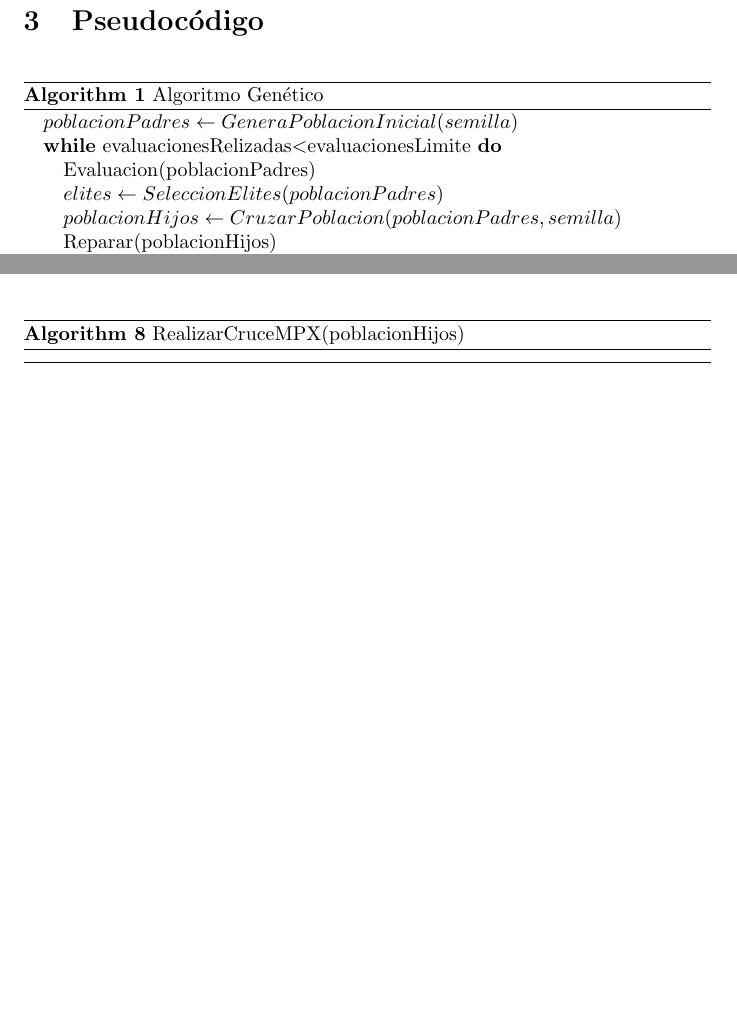
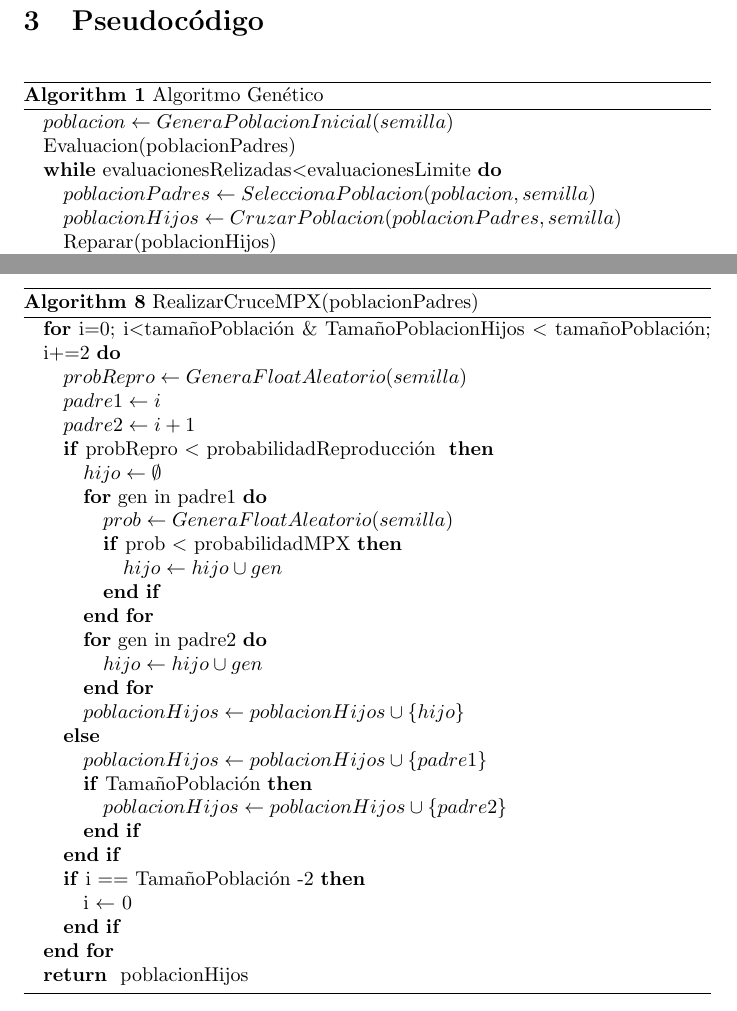
Before and after one commit to AndresRoOr/prac2meta2021, a LaTeX document (informe/Informe.tex, which reads informe/Pseudocodigo.tex): two parts of pages 5 and 7 of 12 before the commit and two parts of pages 5 and 8 of 13 after it, joined at a grey line, cut so that both start at the same text, the shorter picture padded with empty space. Compiled offline with pdfLaTeX.

Commit message:
Añadido pseudocódigo del cruce mpx

```diff
--- a/informe/Pseudocodigo.tex
+++ b/informe/Pseudocodigo.tex
@@ -4,10 +4,10 @@
 		\begin{algorithm}[H]
 			\caption{Algoritmo Genético}
 			\begin{algorithmic}
-				\STATE $poblacionPadres \leftarrow GeneraPoblacionInicial(semilla)$
+				\STATE $poblacion \leftarrow GeneraPoblacionInicial(semilla)$
+				\STATE Evaluacion(poblacionPadres)
 				\WHILE{evaluacionesRelizadas$<$evaluacionesLimite}
-				\STATE Evaluacion(poblacionPadres)
-				\STATE $elites \leftarrow SeleccionElites(poblacionPadres)$
+					\STATE $poblacionPadres \leftarrow SeleccionaPoblacion(poblacion,semilla)$
 					\STATE $poblacionHijos \leftarrow CruzarPoblacion(poblacionPadres,semilla)$
 					\STATE Reparar(poblacionHijos)
 					\STATE MutarPoblacion(poblacionHijos,semilla)
@@ -120,9 +120,36 @@
 	\end{algorithm}
 
 	\begin{algorithm}[H]
-		\caption{RealizarCruceMPX(poblacionHijos)}
+		\caption{RealizarCruceMPX(poblacionPadres)}
 		\begin{algorithmic}
-			\STATE
+			\FOR{i=0; i$<$tamañoPoblación \& TamañoPoblacionHijos $<$ tamañoPoblación; i+=2}
+				\STATE $probRepro \leftarrow GeneraFloatAleatorio(semilla)$
+				\STATE $padre1 \leftarrow i$
+				\STATE $padre2 \leftarrow i+1$
+				\IF{probRepro $<$ probabilidadReproducción }
+					\STATE $hijo \leftarrow \emptyset $
+					\FOR{gen in padre1}
+
+						\STATE $prob \leftarrow GeneraFloatAleatorio(semilla)$
+						\IF{prob $<$ probabilidadMPX}
+							\STATE $hijo \leftarrow hijo\cup gen$
+						\ENDIF
+					\ENDFOR
+					\FOR{gen in padre2}
+						\STATE $hijo \leftarrow hijo\cup gen$
+					\ENDFOR
+					\STATE $poblacionHijos \leftarrow poblacionHijos\cup\{hijo\}$
+				\ELSE
+					\STATE $poblacionHijos \leftarrow poblacionHijos\cup\{padre1\}$
+					\IF{TamañoPoblación}
+						\STATE $poblacionHijos \leftarrow poblacionHijos\cup\{padre2\}$
+					\ENDIF
+				\ENDIF
+				\IF{i $==$ TamañoPoblación -2}
+					\STATE i $\leftarrow$ 0
+				\ENDIF
+			\ENDFOR
+			\RETURN poblacionHijos
 
 		\end{algorithmic}
 	\end{algorithm}
```
Also changed, not shown: informe/Portada.tex (+0 -1 lines), informe/Pseudocodigo.tex (16 more changed lines), 1 other file. Lines whose indentation alone changed are shown as unchanged.
